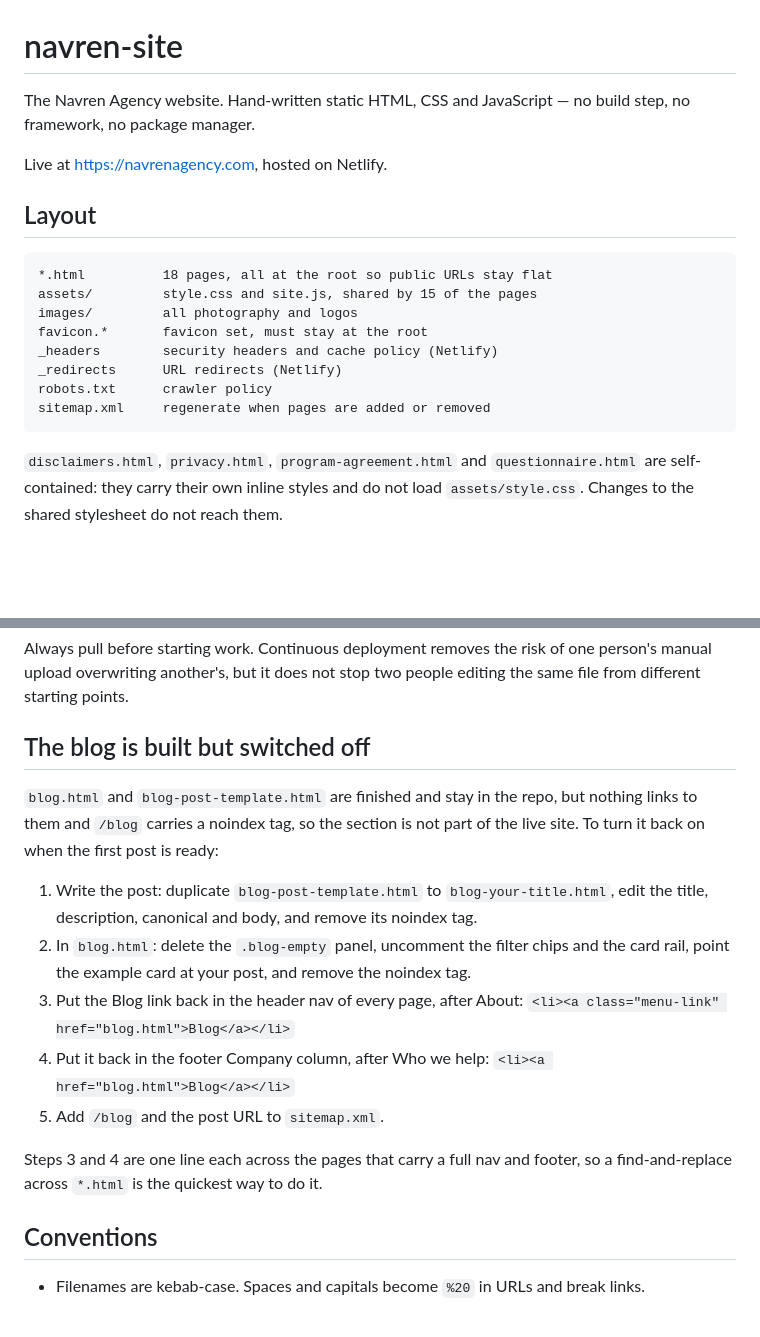
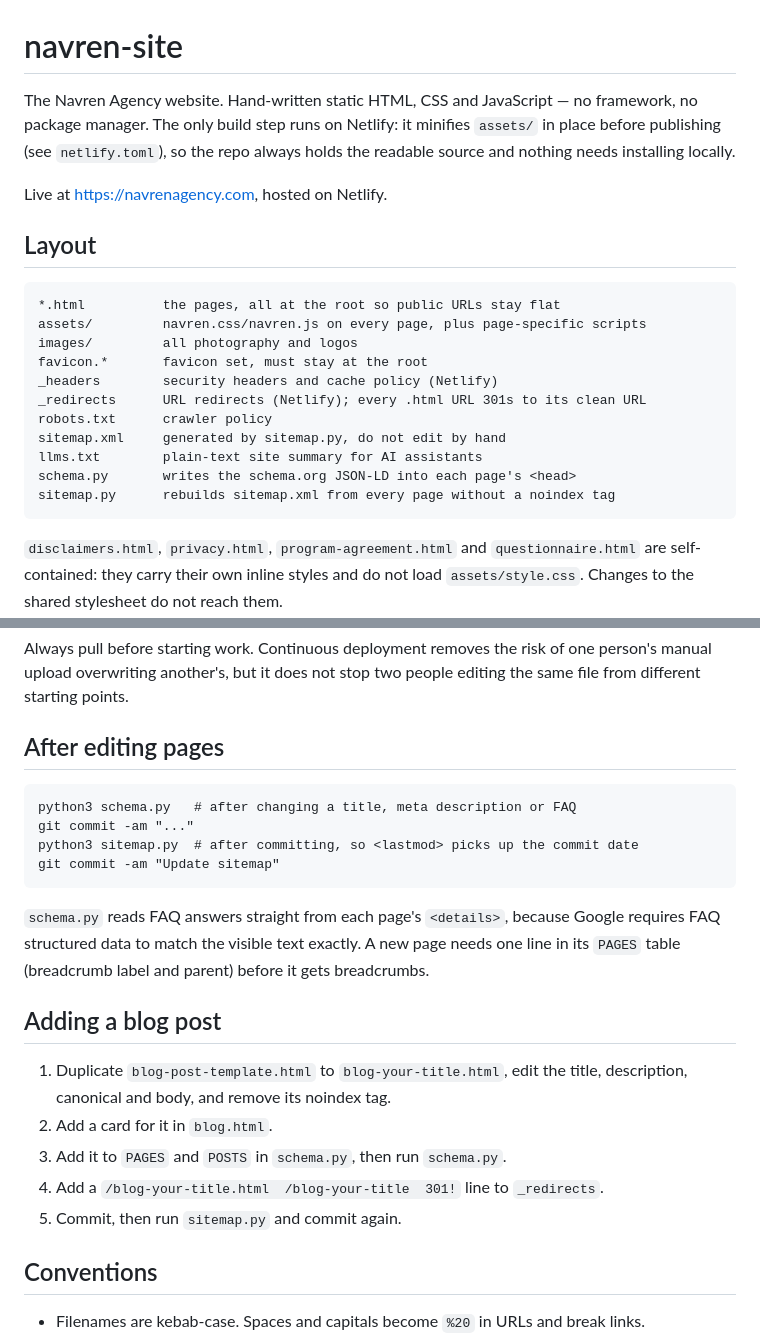
Before and after one commit to NavrenNathan/navren-site, a Markdown page: README.md, 2 parts joined by grey strips. Drawn GitHub-style; blank space fills up the shorter version.

Commit message:
Bring the README up to date with the build step and new scripts
It still described the blog as switched off and the site as having no
build step.

Co-Authored-By: Claude Opus 5.5 <noreply@anthropic.com>

````diff
--- a/README.md
+++ b/README.md
@@ -1,21 +1,26 @@
 # navren-site
 
-The Navren Agency website. Hand-written static HTML, CSS and JavaScript — no build
-step, no framework, no package manager.
+The Navren Agency website. Hand-written static HTML, CSS and JavaScript — no
+framework, no package manager. The only build step runs on Netlify: it minifies
+`assets/` in place before publishing (see `netlify.toml`), so the repo always
+holds the readable source and nothing needs installing locally.
 
 Live at <https://navrenagency.com>, hosted on Netlify.
 
 ## Layout
 
 ```
-*.html          18 pages, all at the root so public URLs stay flat
-assets/         style.css and site.js, shared by 15 of the pages
+*.html          the pages, all at the root so public URLs stay flat
+assets/         navren.css/navren.js on every page, plus page-specific scripts
 images/         all photography and logos
 favicon.*       favicon set, must stay at the root
 _headers        security headers and cache policy (Netlify)
-_redirects      URL redirects (Netlify)
+_redirects      URL redirects (Netlify); every .html URL 301s to its clean URL
 robots.txt      crawler policy
-sitemap.xml     regenerate when pages are added or removed
+sitemap.xml     generated by sitemap.py, do not edit by hand
+llms.txt        plain-text site summary for AI assistants
+schema.py       writes the schema.org JSON-LD into each page's <head>
+sitemap.py      rebuilds sitemap.xml from every page without a noindex tag
 ```
 
 `disclaimers.html`, `privacy.html`, `program-agreement.html` and
@@ -122,24 +127,28 @@ Always pull before starting work. Continuous deployment removes the risk of one
 person's manual upload overwriting another's, but it does not stop two people
 editing the same file from different starting points.
 
-## The blog is built but switched off
+## After editing pages
 
-`blog.html` and `blog-post-template.html` are finished and stay in the repo, but
-nothing links to them and `/blog` carries a noindex tag, so the section is not
-part of the live site. To turn it back on when the first post is ready:
+```
+python3 schema.py   # after changing a title, meta description or FAQ
+git commit -am "..."
+python3 sitemap.py  # after committing, so <lastmod> picks up the commit date
+git commit -am "Update sitemap"
+```
 
-1. Write the post: duplicate `blog-post-template.html` to `blog-your-title.html`,
-   edit the title, description, canonical and body, and remove its noindex tag.
-2. In `blog.html`: delete the `.blog-empty` panel, uncomment the filter chips and
-   the card rail, point the example card at your post, and remove the noindex tag.
-3. Put the Blog link back in the header nav of every page, after About:
-   `<li><a class="menu-link" href="blog.html">Blog</a></li>`
-4. Put it back in the footer Company column, after Who we help:
-   `<li><a href="blog.html">Blog</a></li>`
-5. Add `/blog` and the post URL to `sitemap.xml`.
+`schema.py` reads FAQ answers straight from each page's `<details>`, because
+Google requires FAQ structured data to match the visible text exactly. A new
+page needs one line in its `PAGES` table (breadcrumb label and parent) before
+it gets breadcrumbs.
 
-Steps 3 and 4 are one line each across the pages that carry a full nav and
-footer, so a find-and-replace across `*.html` is the quickest way to do it.
+## Adding a blog post
+
+1. Duplicate `blog-post-template.html` to `blog-your-title.html`, edit the
+   title, description, canonical and body, and remove its noindex tag.
+2. Add a card for it in `blog.html`.
+3. Add it to `PAGES` and `POSTS` in `schema.py`, then run `schema.py`.
+4. Add a `/blog-your-title.html  /blog-your-title  301!` line to `_redirects`.
+5. Commit, then run `sitemap.py` and commit again.
 
 ## Conventions
 
````
